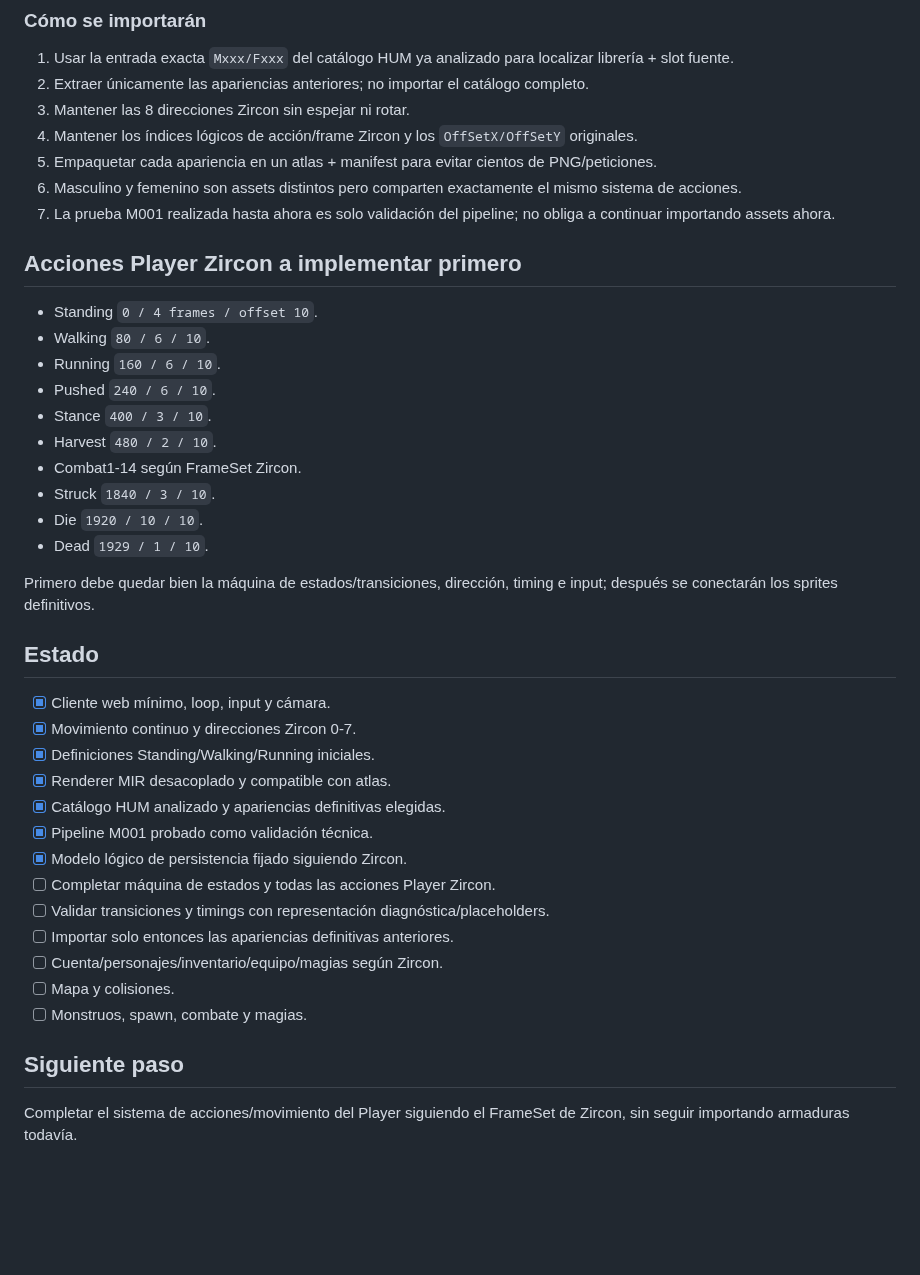
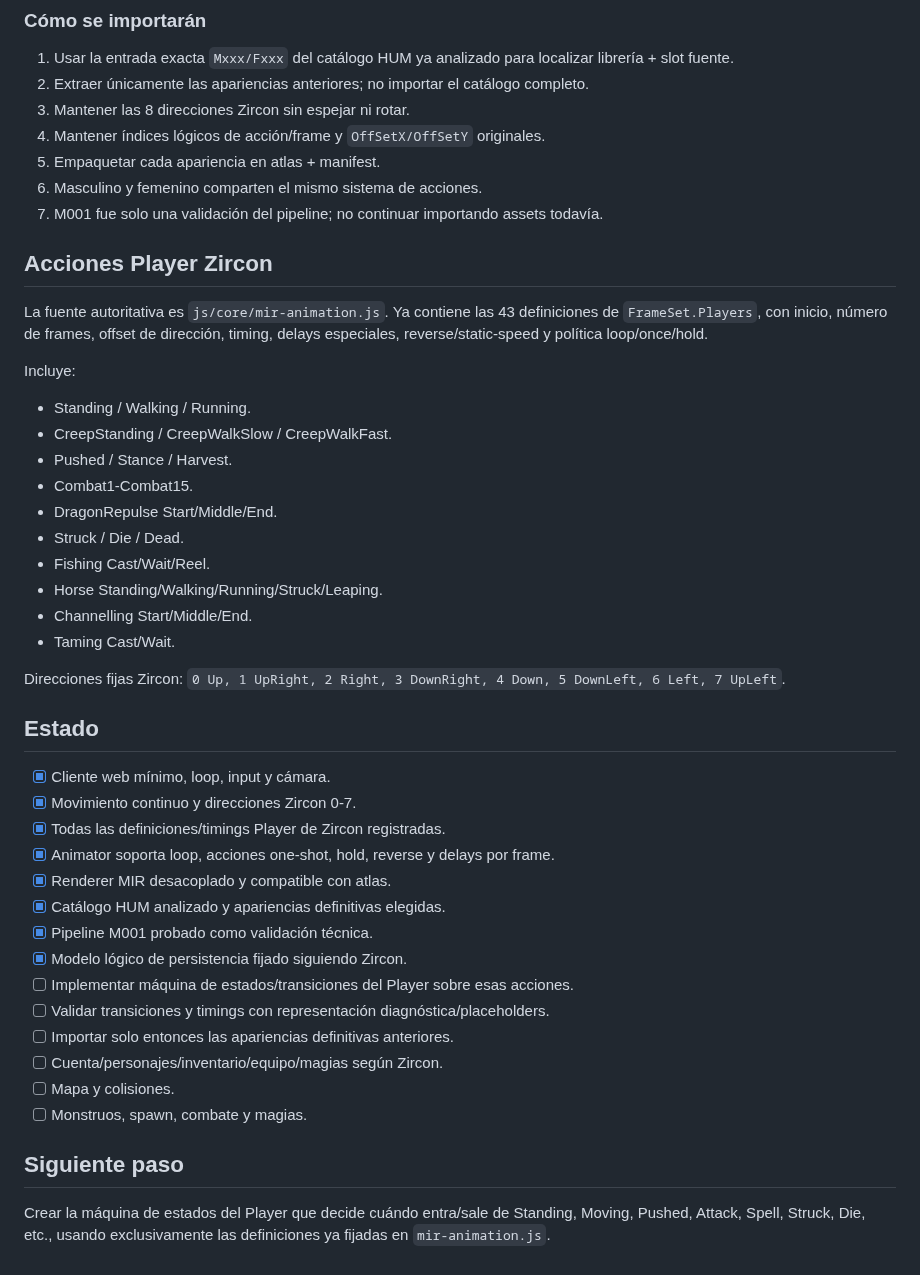
Before and after one commit to DiaburN/Origins, a Markdown page: PROJECT_STRUCTURE.md, the part around the change. Drawn GitHub-style; blank space fills up the shorter version.

Commit message:
Record complete Zircon player animation definitions

```diff
--- a/PROJECT_STRUCTURE.md
+++ b/PROJECT_STRUCTURE.md
@@ -55,36 +55,40 @@ Orden visual AUTORITATIVO; no cambiarlo por la librería de origen:
 1. Usar la entrada exacta `Mxxx/Fxxx` del catálogo HUM ya analizado para localizar librería + slot fuente.
 2. Extraer únicamente las apariencias anteriores; no importar el catálogo completo.
 3. Mantener las 8 direcciones Zircon sin espejar ni rotar.
-4. Mantener los índices lógicos de acción/frame Zircon y los `OffSetX/OffSetY` originales.
-5. Empaquetar cada apariencia en un atlas + manifest para evitar cientos de PNG/peticiones.
-6. Masculino y femenino son assets distintos pero comparten exactamente el mismo sistema de acciones.
-7. La prueba M001 realizada hasta ahora es solo validación del pipeline; no obliga a continuar importando assets ahora.
+4. Mantener índices lógicos de acción/frame y `OffSetX/OffSetY` originales.
+5. Empaquetar cada apariencia en atlas + manifest.
+6. Masculino y femenino comparten el mismo sistema de acciones.
+7. M001 fue solo una validación del pipeline; no continuar importando assets todavía.
 
-## Acciones Player Zircon a implementar primero
+## Acciones Player Zircon
 
-- Standing `0 / 4 frames / offset 10`.
-- Walking `80 / 6 / 10`.
-- Running `160 / 6 / 10`.
-- Pushed `240 / 6 / 10`.
-- Stance `400 / 3 / 10`.
-- Harvest `480 / 2 / 10`.
-- Combat1-14 según FrameSet Zircon.
-- Struck `1840 / 3 / 10`.
-- Die `1920 / 10 / 10`.
-- Dead `1929 / 1 / 10`.
+La fuente autoritativa es `js/core/mir-animation.js`. Ya contiene las 43 definiciones de `FrameSet.Players`, con inicio, número de frames, offset de dirección, timing, delays especiales, reverse/static-speed y política loop/once/hold.
 
-Primero debe quedar bien la máquina de estados/transiciones, dirección, timing e input; después se conectarán los sprites definitivos.
+Incluye:
+- Standing / Walking / Running.
+- CreepStanding / CreepWalkSlow / CreepWalkFast.
+- Pushed / Stance / Harvest.
+- Combat1-Combat15.
+- DragonRepulse Start/Middle/End.
+- Struck / Die / Dead.
+- Fishing Cast/Wait/Reel.
+- Horse Standing/Walking/Running/Struck/Leaping.
+- Channelling Start/Middle/End.
+- Taming Cast/Wait.
+
+Direcciones fijas Zircon: `0 Up, 1 UpRight, 2 Right, 3 DownRight, 4 Down, 5 DownLeft, 6 Left, 7 UpLeft`.
 
 ## Estado
 
 - [x] Cliente web mínimo, loop, input y cámara.
 - [x] Movimiento continuo y direcciones Zircon 0-7.
-- [x] Definiciones Standing/Walking/Running iniciales.
+- [x] Todas las definiciones/timings Player de Zircon registradas.
+- [x] Animator soporta loop, acciones one-shot, hold, reverse y delays por frame.
 - [x] Renderer MIR desacoplado y compatible con atlas.
 - [x] Catálogo HUM analizado y apariencias definitivas elegidas.
 - [x] Pipeline M001 probado como validación técnica.
 - [x] Modelo lógico de persistencia fijado siguiendo Zircon.
-- [ ] Completar máquina de estados y todas las acciones Player Zircon.
+- [ ] Implementar máquina de estados/transiciones del Player sobre esas acciones.
 - [ ] Validar transiciones y timings con representación diagnóstica/placeholders.
 - [ ] Importar solo entonces las apariencias definitivas anteriores.
 - [ ] Cuenta/personajes/inventario/equipo/magias según Zircon.
@@ -93,4 +97,4 @@ Primero debe quedar bien la máquina de estados/transiciones, dirección, timing
 
 ## Siguiente paso
 
-Completar el sistema de acciones/movimiento del Player siguiendo el FrameSet de Zircon, sin seguir importando armaduras todavía.
+Crear la máquina de estados del Player que decide cuándo entra/sale de Standing, Moving, Pushed, Attack, Spell, Struck, Die, etc., usando exclusivamente las definiciones ya fijadas en `mir-animation.js`.
```
